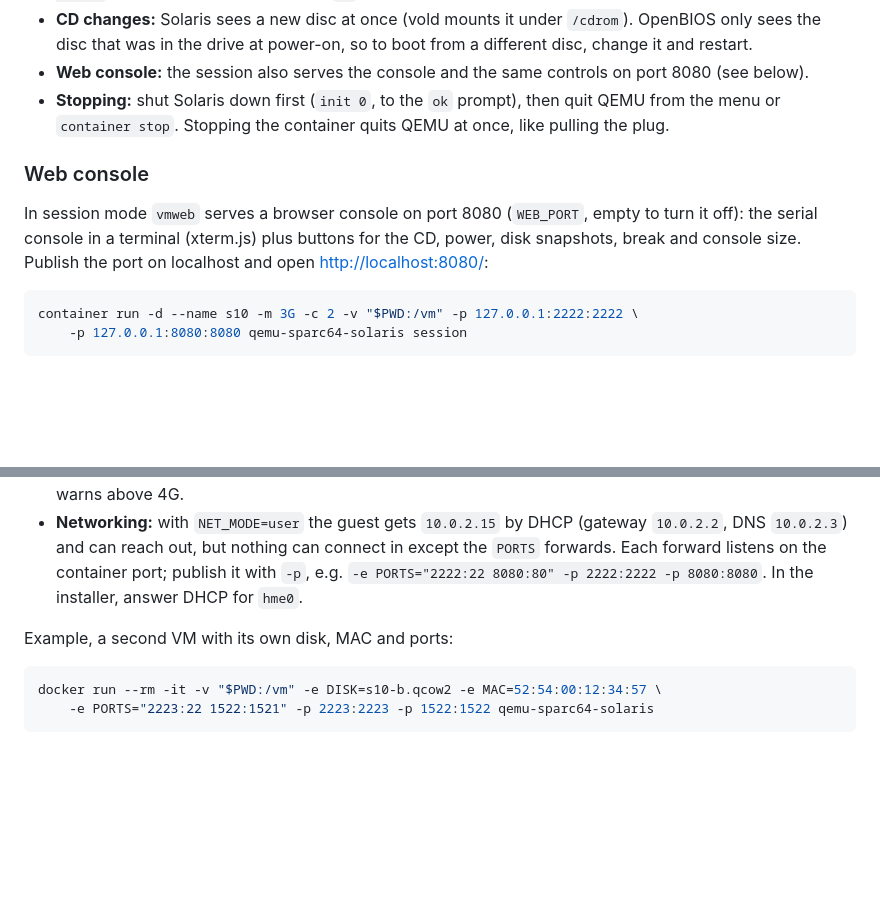
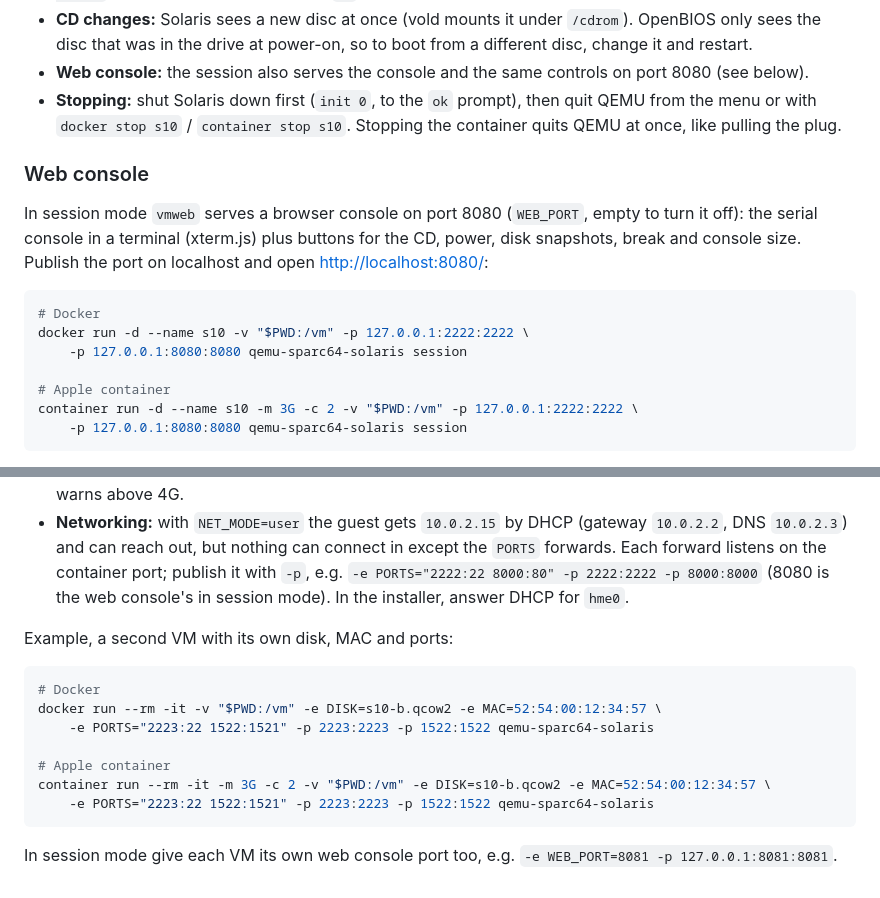
Before and after one commit to dparnell/qemu-sparc64-docker, a Markdown page: README.md, 2 parts joined by grey strips. GitHub-like rendering; blank space fills up the shorter version.

````diff
--- a/README.md
+++ b/README.md
@@ -130,8 +146,8 @@ container exec s10 vmctl status          # or any other vmctl command, see vmctl
 - **Web console:** the session also serves the console and the same controls on port
   8080 (see below).
 - **Stopping:** shut Solaris down first (`init 0`, to the `ok` prompt), then quit QEMU
-  from the menu or `container stop`. Stopping the container quits QEMU at once, like
-  pulling the plug.
+  from the menu or with `docker stop s10` / `container stop s10`. Stopping the
+  container quits QEMU at once, like pulling the plug.
 
 ### Web console
 
@@ -141,6 +157,11 @@ power, disk snapshots, break and console size. Publish the port on localhost and
 <http://localhost:8080/>:
 
 ```sh
+# Docker
+docker run -d --name s10 -v "$PWD:/vm" -p 127.0.0.1:2222:2222 \
+    -p 127.0.0.1:8080:8080 qemu-sparc64-solaris session
+
+# Apple container
 container run -d --name s10 -m 3G -c 2 -v "$PWD:/vm" -p 127.0.0.1:2222:2222 \
     -p 127.0.0.1:8080:8080 qemu-sparc64-solaris session
 ```
@@ -196,12 +217,21 @@ Notes:
 - **Networking:** with `NET_MODE=user` the guest gets `10.0.2.15` by DHCP (gateway
   `10.0.2.2`, DNS `10.0.2.3`) and can reach out, but nothing can connect in except the
   `PORTS` forwards. Each forward listens on the container port; publish it with `-p`,
-  e.g. `-e PORTS="2222:22 8080:80" -p 2222:2222 -p 8080:8080`. In the installer, answer
+  e.g. `-e PORTS="2222:22 8000:80" -p 2222:2222 -p 8000:8000` (8080 is the web
+  console's in session mode). In the installer, answer
   DHCP for `hme0`.
 
 Example, a second VM with its own disk, MAC and ports:
 
 ```sh
+# Docker
 docker run --rm -it -v "$PWD:/vm" -e DISK=s10-b.qcow2 -e MAC=52:54:00:12:34:57 \
     -e PORTS="2223:22 1522:1521" -p 2223:2223 -p 1522:1522 qemu-sparc64-solaris
+
+# Apple container
+container run --rm -it -m 3G -c 2 -v "$PWD:/vm" -e DISK=s10-b.qcow2 -e MAC=52:54:00:12:34:57 \
+    -e PORTS="2223:22 1522:1521" -p 2223:2223 -p 1522:1522 qemu-sparc64-solaris
 ```
+
+In session mode give each VM its own web console port too, e.g.
+`-e WEB_PORT=8081 -p 127.0.0.1:8081:8081`.
````
Also changed, not shown: other parts of README.md (+35 -19 lines).
